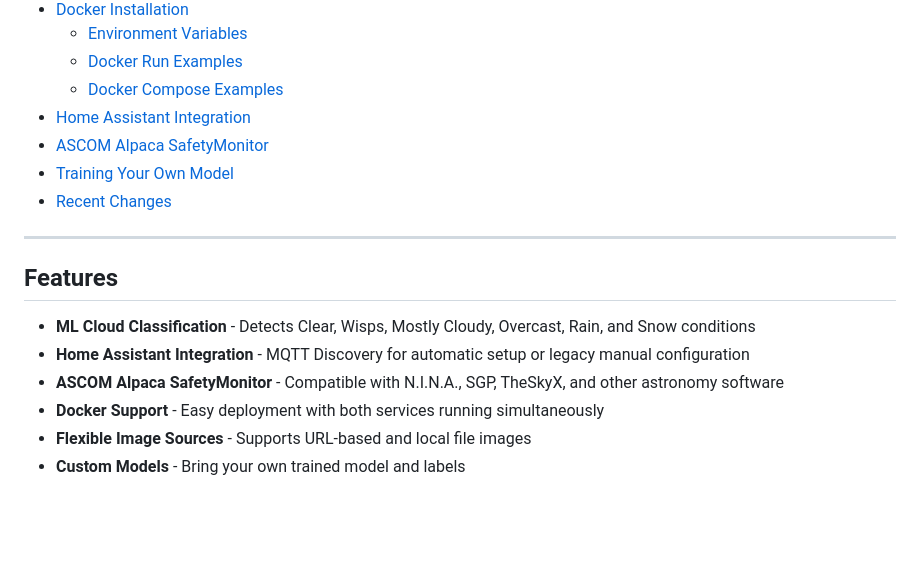
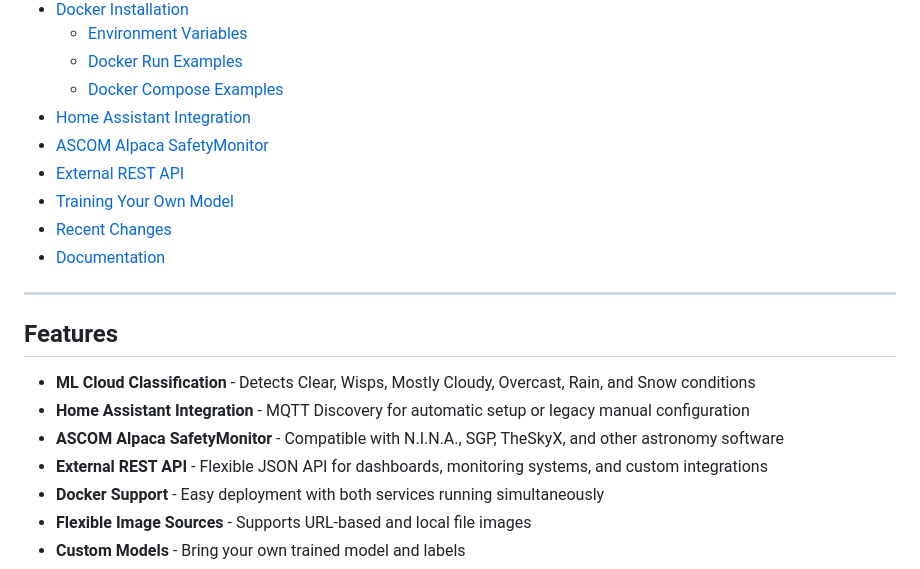
Before and after one commit to chvvkumar/simpleCloudDetect, a Markdown page: readme.md, the part around one of its changes. Drawn GitHub-style; blank space fills up the shorter version.

```diff
--- a/readme.md
+++ b/readme.md
@@ -26,8 +26,10 @@ A Machine Learning-based cloud detection system for AllSky cameras with MQTT and
   - [Docker Compose Examples](#docker-compose-examples)
 - [Home Assistant Integration](#home-assistant-integration)
 - [ASCOM Alpaca SafetyMonitor](#ascom-alpaca-safetymonitor)
+- [External REST API](#external-rest-api)
 - [Training Your Own Model](#training-your-own-model)
 - [Recent Changes](#recent-changes)
+- [Documentation](#documentation)
 
 ---
 
@@ -36,6 +38,7 @@ A Machine Learning-based cloud detection system for AllSky cameras with MQTT and
 - **ML Cloud Classification** - Detects Clear, Wisps, Mostly Cloudy, Overcast, Rain, and Snow conditions
 - **Home Assistant Integration** - MQTT Discovery for automatic setup or legacy manual configuration
 - **ASCOM Alpaca SafetyMonitor** - Compatible with N.I.N.A., SGP, TheSkyX, and other astronomy software
+- **External REST API** - Flexible JSON API for dashboards, monitoring systems, and custom integrations
 - **Docker Support** - Easy deployment with both services running simultaneously
 - **Flexible Image Sources** - Supports URL-based and local file images
 - **Custom Models** - Bring your own trained model and labels
```
Also changed, not shown: other parts of readme.md (+48 -3 lines), docs/EXTERNAL_API.md (added, +426 -0 lines), docs/ALPACA_README.md (renamed from ALPACA_README.md).
